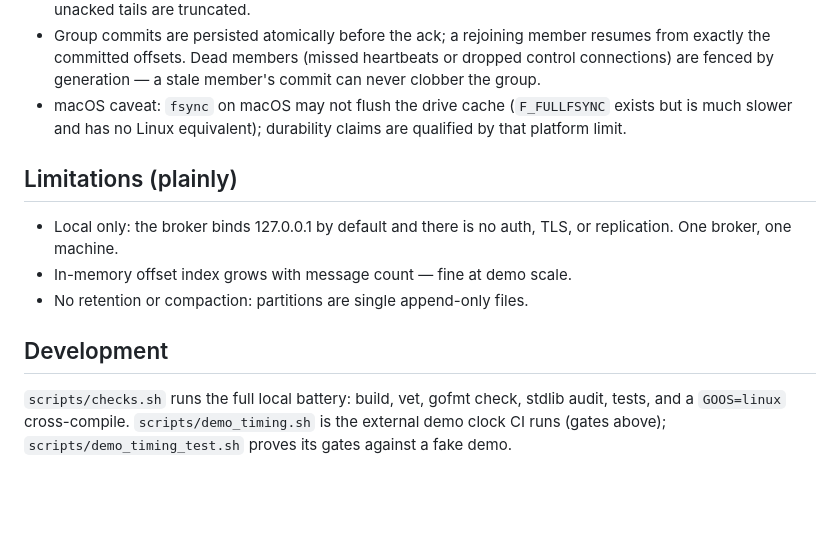
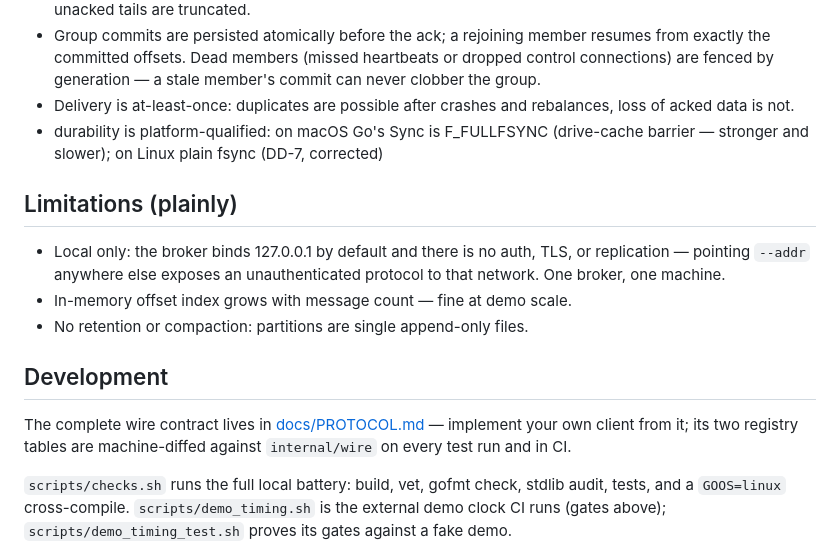
Before and after one commit to systemcnu/mini-kafka, a Markdown page: README.md, the part around the change. Rendered like a GitHub page; blank space fills up the shorter version.

Commit message:
SL6 row 5: README pass — verbatim fsync swap, R2 at-least-once, --addr port warning, PROTOCOL.md link
Co-Authored-By: Claude Fable 5 <noreply@anthropic.com>

```diff
--- a/README.md
+++ b/README.md
@@ -53,18 +53,23 @@ as members come and go, and resumes each member from its group's committed offse
   resumes from exactly the committed offsets. Dead members (missed
   heartbeats or dropped control connections) are fenced by generation —
   a stale member's commit can never clobber the group.
-- macOS caveat: `fsync` on macOS may not flush the drive cache
-  (`F_FULLFSYNC` exists but is much slower and has no Linux equivalent);
-  durability claims are qualified by that platform limit.
+- Delivery is at-least-once: duplicates are possible after crashes and
+  rebalances, loss of acked data is not.
+- durability is platform-qualified: on macOS Go's Sync is F_FULLFSYNC (drive-cache barrier — stronger and slower); on Linux plain fsync (DD-7, corrected)
 
 ## Limitations (plainly)
 
 - Local only: the broker binds 127.0.0.1 by default and there is no auth,
-  TLS, or replication. One broker, one machine.
+  TLS, or replication — pointing `--addr` anywhere else exposes an
+  unauthenticated protocol to that network. One broker, one machine.
 - In-memory offset index grows with message count — fine at demo scale.
 - No retention or compaction: partitions are single append-only files.
 
 ## Development
+
+The complete wire contract lives in [docs/PROTOCOL.md](docs/PROTOCOL.md) —
+implement your own client from it; its two registry tables are
+machine-diffed against `internal/wire` on every test run and in CI.
 
 `scripts/checks.sh` runs the full local battery: build, vet, gofmt check,
 stdlib audit, tests, and a `GOOS=linux` cross-compile.
```
